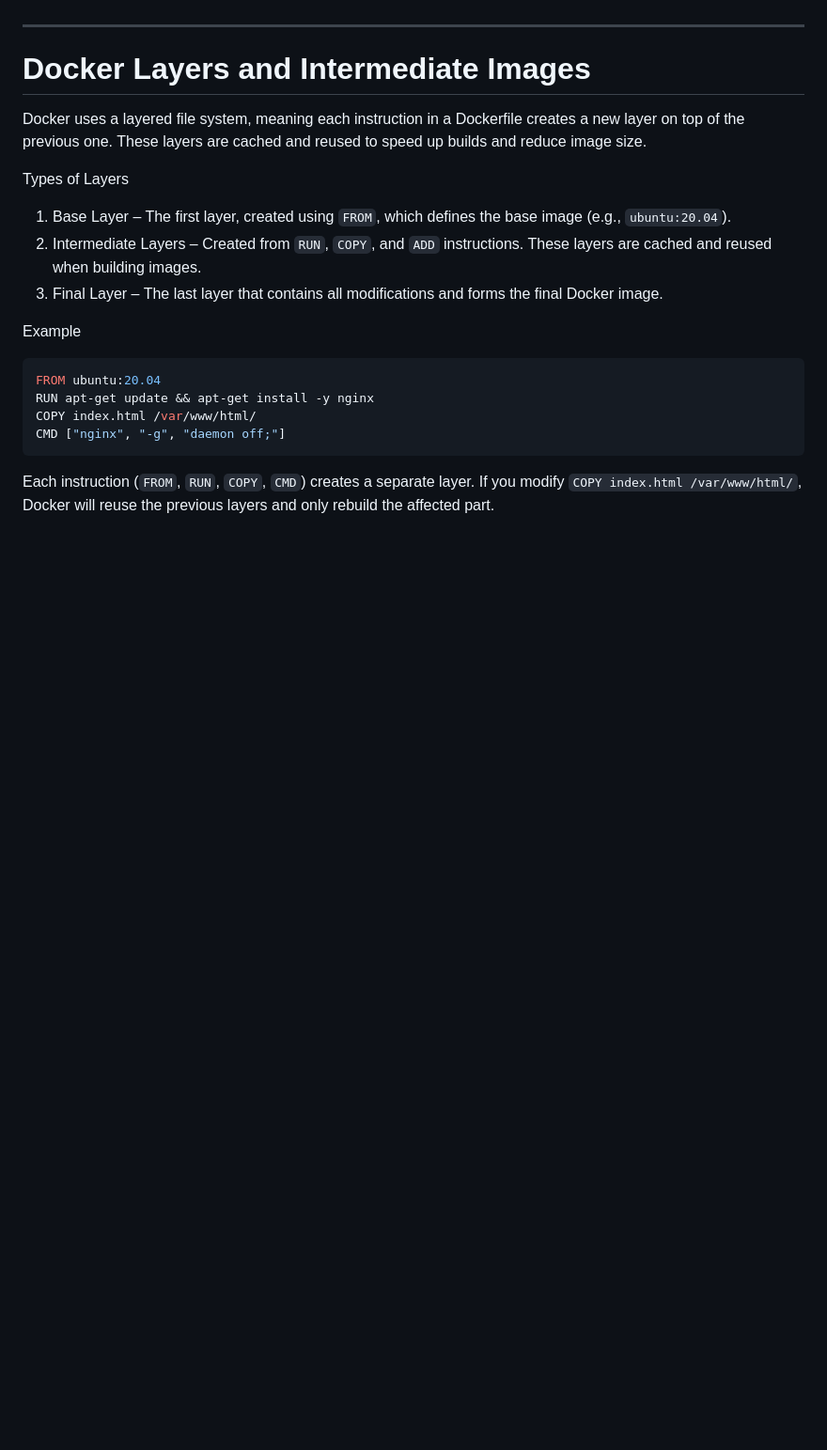
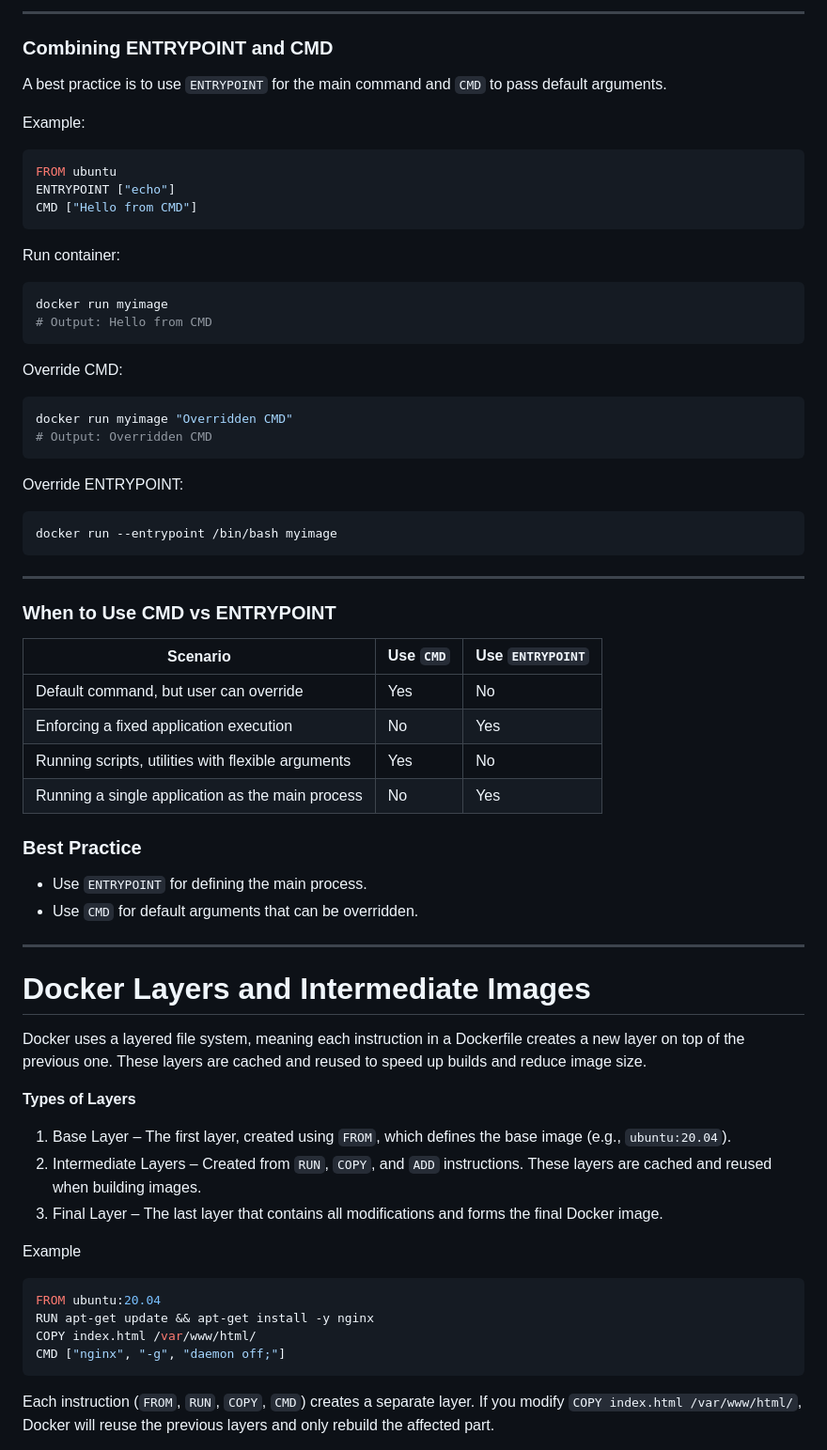
Before and after one commit to ullagallu-class/classes-index, a Markdown page: docker/day-2.md, the part around one of its changes. Shown at 94% size. Rendered like a GitHub page; blank space fills up the shorter version.

````diff
--- a/docker/day-2.md
+++ b/docker/day-2.md
@@ -45,9 +94,49 @@ This ensures the container runs with limited permissions, reducing security risk
+---
+
+### Combining ENTRYPOINT and CMD
+A best practice is to use `ENTRYPOINT` for the main command and `CMD` to pass default arguments.
+
+Example:
+```dockerfile
+FROM ubuntu
+ENTRYPOINT ["echo"]
+CMD ["Hello from CMD"]
+```
+Run container:
+```sh
+docker run myimage
+# Output: Hello from CMD
+```
+Override CMD:
+```sh
+docker run myimage "Overridden CMD"
+# Output: Overridden CMD
+```
+Override ENTRYPOINT:
+```sh
+docker run --entrypoint /bin/bash myimage
+```
+
+---
+
+### When to Use CMD vs ENTRYPOINT
+
+| Scenario | Use `CMD` | Use `ENTRYPOINT` |
+|----------|----------|-----------------|
+| Default command, but user can override | Yes | No |
+| Enforcing a fixed application execution | No | Yes |
+| Running scripts, utilities with flexible arguments | Yes | No |
+| Running a single application as the main process | No | Yes |
+
+### Best Practice
+- Use `ENTRYPOINT` for defining the main process.
+- Use `CMD` for default arguments that can be overridden.
 ---
 # Docker Layers and Intermediate Images
 
 Docker uses a layered file system, meaning each instruction in a Dockerfile creates a new layer on top of the previous one. These layers are cached and reused to speed up builds and reduce image size.
 
-Types of Layers
+**Types of Layers**
 1. Base Layer – The first layer, created using `FROM`, which defines the base image (e.g., `ubuntu:20.04`).
 2. Intermediate Layers – Created from `RUN`, `COPY`, and `ADD` instructions. These layers are cached and reused when building images.
 3. Final Layer – The last layer that contains all modifications and forms the final Docker image.
````
Also changed, not shown: other parts of docker/day-2.md (+56 -7 lines).
